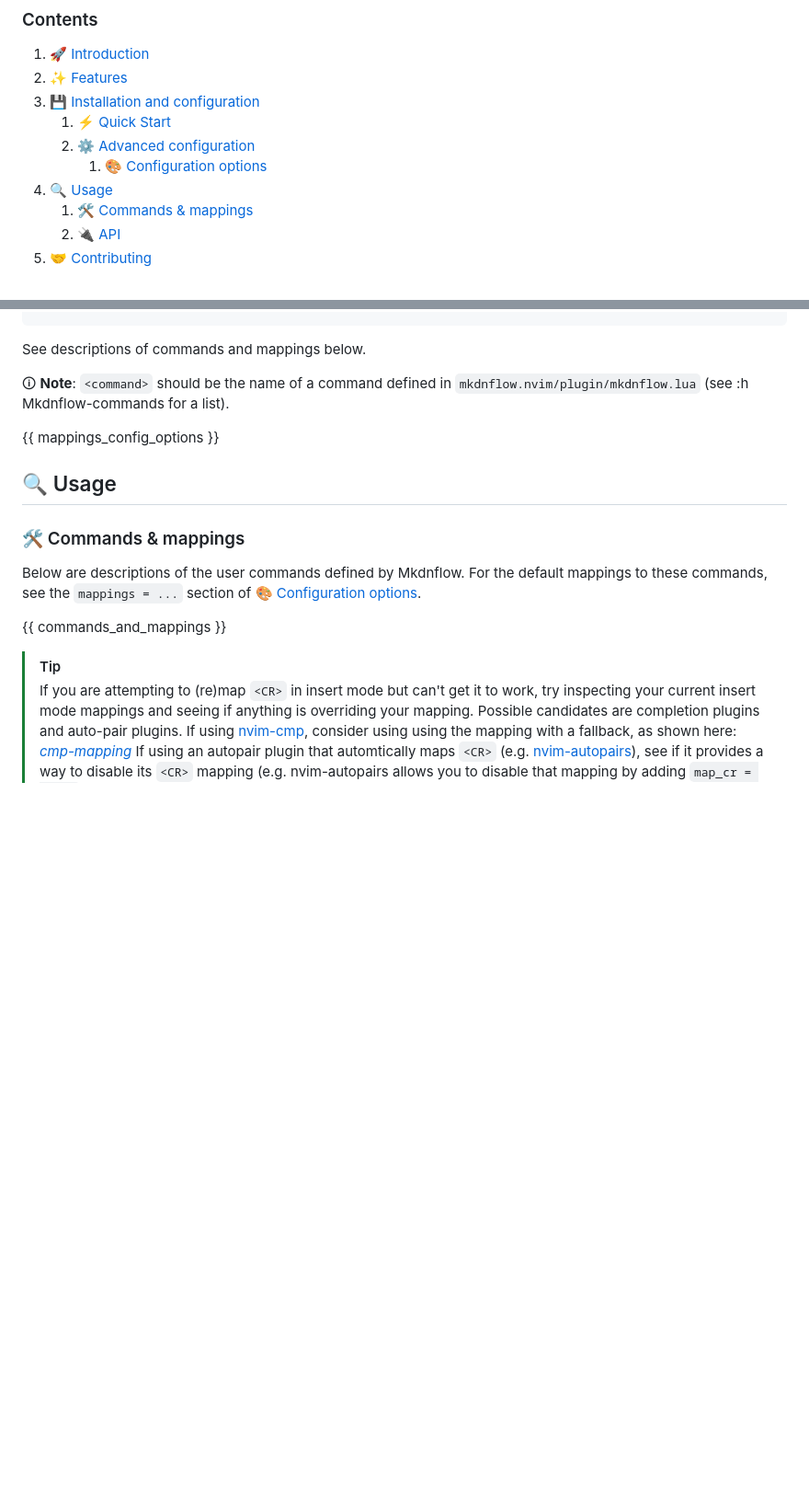
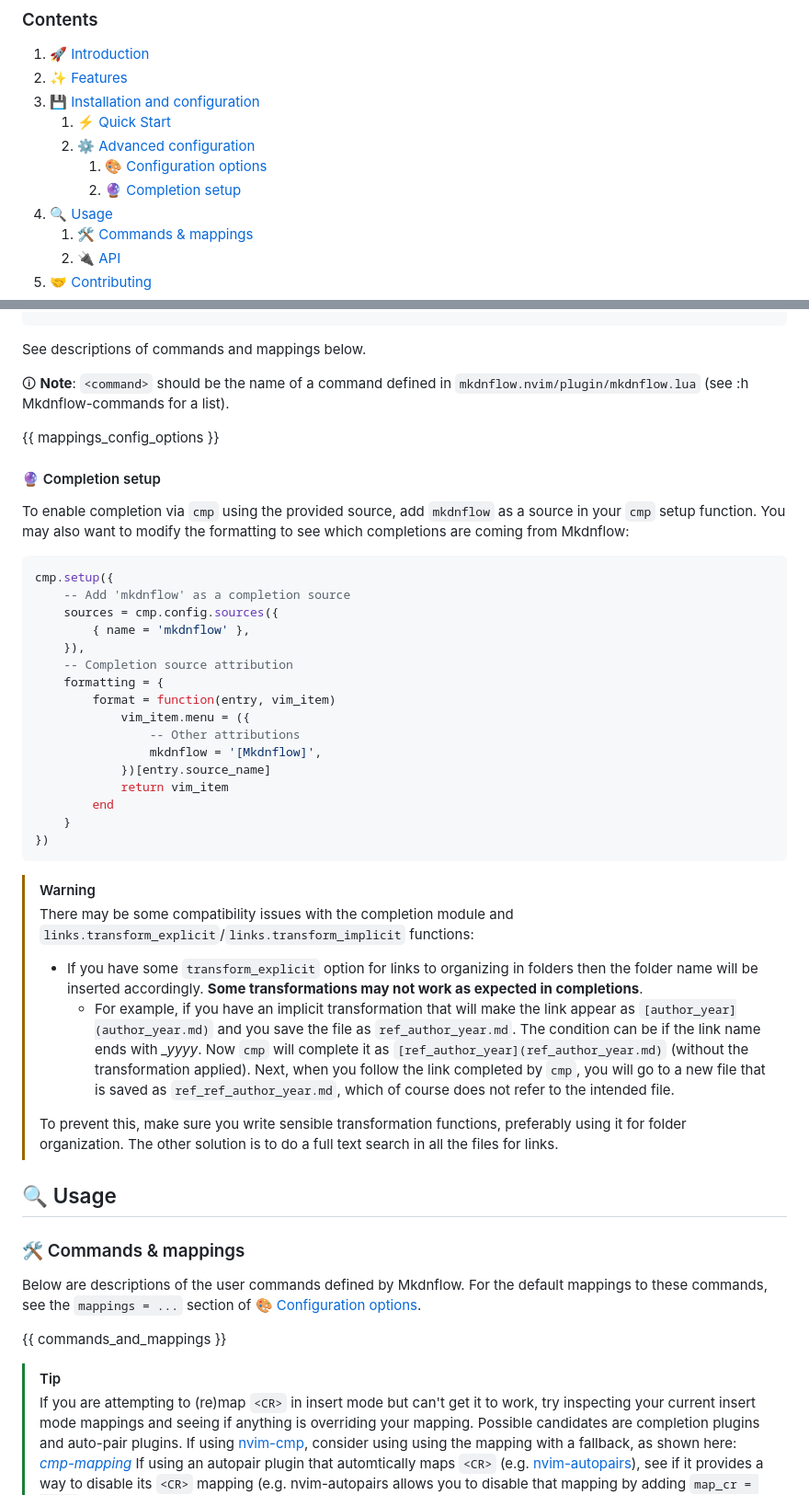
Before and after one commit to jakewvincent/mkdnflow.nvim, a Markdown page: README.template.md, 2 parts joined by grey strips. Shown: that part at 92% size. GitHub-like rendering; folded sections open; blank space fills up the shorter version.

Commit message:
docs: Add completion configuration

````diff
--- a/README.template.md
+++ b/README.template.md
@@ -15,6 +15,7 @@
     1. [⚡ Quick Start](#-quick-start)
     2. [⚙️  Advanced configuration](#%EF%B8%8F--advanced-configuration)
         1. [🎨 Configuration options](#-configuration-options)
+        2. [🔮 Completion setup](#-completion-setup)
 4. [🔍 Usage](#-usage)
     1. [🛠️ Commands & mappings](#%EF%B8%8F-commands--mappings)
     2. [🔌 API](#-api)
@@ -955,6 +956,37 @@ See descriptions of commands and mappings below.
 </details>
 
 
+#### 🔮 Completion setup
+
+To enable completion via `cmp` using the provided source, add `mkdnflow` as a source in your `cmp` setup function. You may also want to modify the formatting to see which completions are coming from Mkdnflow:
+
+```lua
+cmp.setup({
+    -- Add 'mkdnflow' as a completion source
+	sources = cmp.config.sources({
+		{ name = 'mkdnflow' },
+	}),
+    -- Completion source attribution
+    formatting = {
+        format = function(entry, vim_item)
+            vim_item.menu = ({
+                -- Other attributions
+                mkdnflow = '[Mkdnflow]',
+            })[entry.source_name]
+            return vim_item
+        end
+    }
+})
+```
+
+> [!WARNING]
+> There may be some compatibility issues with the completion module and `links.transform_explicit`/`links.transform_implicit` functions:
+>
+> * If you have some `transform_explicit` option for links to organizing in folders then the folder name will be inserted accordingly. **Some transformations may not work as expected in completions**.
+>     * For example, if you have an implicit transformation that will make the link appear as `[author_year](author_year.md)` and you save the file as `ref_author_year.md`. The condition can be if the link name ends with *_yyyy*. Now `cmp` will complete it as `[ref_author_year](ref_author_year.md)` (without the transformation applied). Next, when you follow the link completed by `cmp`, you will go to a new file that is saved as `ref_ref_author_year.md`, which of course does not refer to the intended file.
+>
+> To prevent this, make sure you write sensible transformation functions, preferably using it for folder organization. The other solution is to do a full text search in all the files for links.
+
 ## 🔍 Usage
 ### 🛠️ Commands & mappings
 
````
